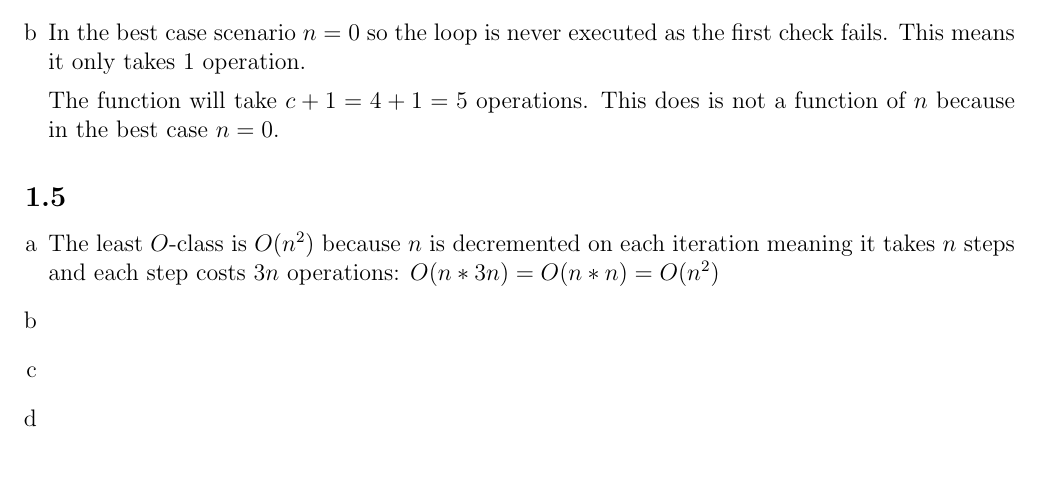
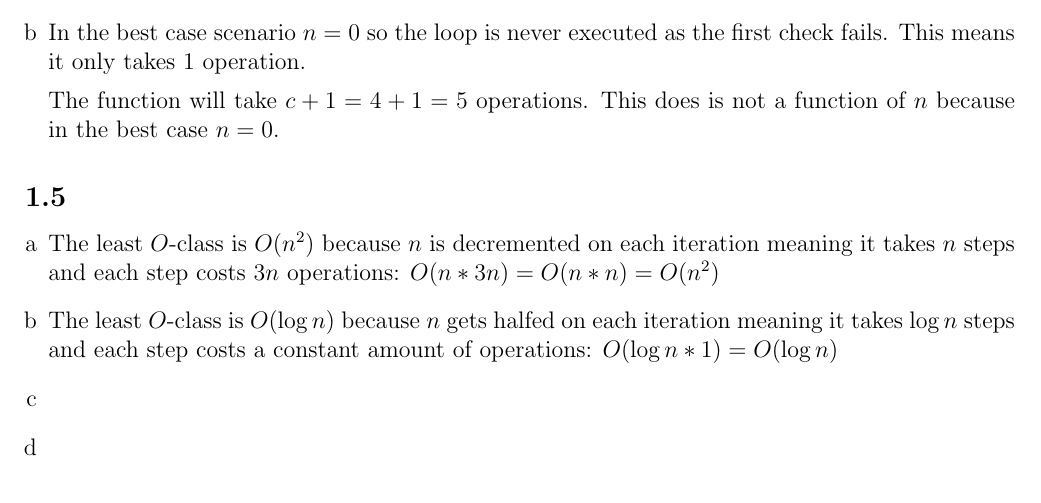
Before and after one commit to deKronkelers/NWI-IBC027_assignment1, a LaTeX document (answers/assigment1_s4549775_s4329872.tex): part of page 2 of 2, cut so that both start at the same text. Compiled offline with pdfLaTeX.

Commit message:
Add an answer to 1.5 b.

```diff
--- a/answers/assigment1_s4549775_s4329872.tex
+++ b/answers/assigment1_s4549775_s4329872.tex
@@ -97,6 +97,8 @@ The constant is 4 operations: $c = 4$
 	The least $O$-class is $O(n^2)$ because $n$ is decremented on each iteration meaning it takes $n$ steps and each step costs $3n$ operations: $O(n * 3n) = O(n * n) = O(n^2)$
 
 	\item %b
+	The least $O$-class is $O(\log n)$ because $n$ gets halfed on each iteration meaning it takes $\log n$ steps and each step costs a constant amount of operations: $O(\log n * 1) = O(\log n)$
+
 	\item %c
 	\item %d
 \end{enumerate}
```
